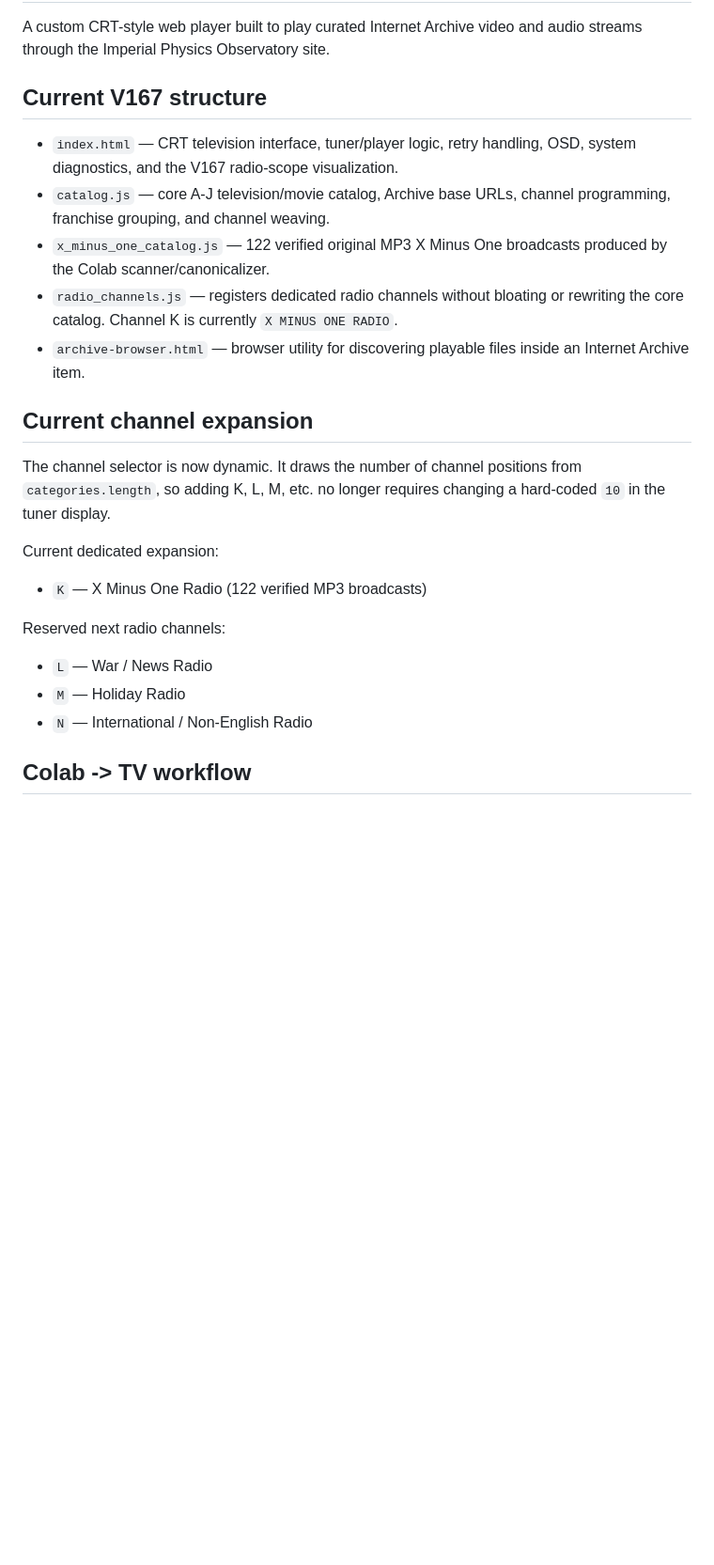
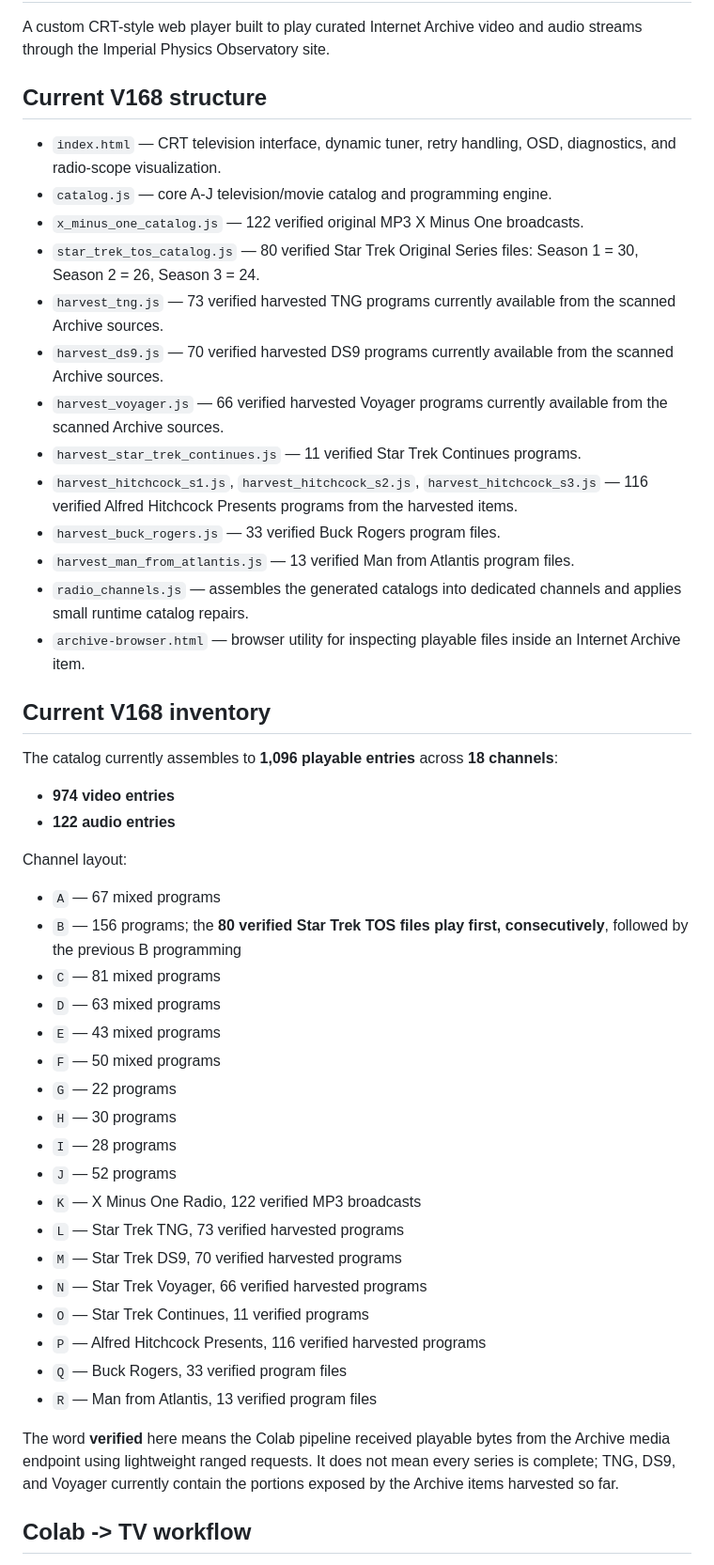
Before and after one commit to CarlDeanClineSr/Cline-Tv-player-, a Markdown page: README.md, the part around one of its changes. Shown at 94% size. Rendered like a GitHub page; blank space fills up the shorter version.

Commit message:
Document V168 massive catalog expansion

```diff
--- a/README.md
+++ b/README.md
@@ -2,27 +2,51 @@
 
 A custom CRT-style web player built to play curated Internet Archive video and audio streams through the Imperial Physics Observatory site.
 
-## Current V167 structure
+## Current V168 structure
 
-- `index.html` — CRT television interface, tuner/player logic, retry handling, OSD, system diagnostics, and the V167 radio-scope visualization.
-- `catalog.js` — core A-J television/movie catalog, Archive base URLs, channel programming, franchise grouping, and channel weaving.
-- `x_minus_one_catalog.js` — 122 verified original MP3 X Minus One broadcasts produced by the Colab scanner/canonicalizer.
-- `radio_channels.js` — registers dedicated radio channels without bloating or rewriting the core catalog. Channel K is currently `X MINUS ONE RADIO`.
-- `archive-browser.html` — browser utility for discovering playable files inside an Internet Archive item.
+- `index.html` — CRT television interface, dynamic tuner, retry handling, OSD, diagnostics, and radio-scope visualization.
+- `catalog.js` — core A-J television/movie catalog and programming engine.
+- `x_minus_one_catalog.js` — 122 verified original MP3 X Minus One broadcasts.
+- `star_trek_tos_catalog.js` — 80 verified Star Trek Original Series files: Season 1 = 30, Season 2 = 26, Season 3 = 24.
+- `harvest_tng.js` — 73 verified harvested TNG programs currently available from the scanned Archive sources.
+- `harvest_ds9.js` — 70 verified harvested DS9 programs currently available from the scanned Archive sources.
+- `harvest_voyager.js` — 66 verified harvested Voyager programs currently available from the scanned Archive sources.
+- `harvest_star_trek_continues.js` — 11 verified Star Trek Continues programs.
+- `harvest_hitchcock_s1.js`, `harvest_hitchcock_s2.js`, `harvest_hitchcock_s3.js` — 116 verified Alfred Hitchcock Presents programs from the harvested items.
+- `harvest_buck_rogers.js` — 33 verified Buck Rogers program files.
+- `harvest_man_from_atlantis.js` — 13 verified Man from Atlantis program files.
+- `radio_channels.js` — assembles the generated catalogs into dedicated channels and applies small runtime catalog repairs.
+- `archive-browser.html` — browser utility for inspecting playable files inside an Internet Archive item.
 
-## Current channel expansion
+## Current V168 inventory
 
-The channel selector is now dynamic. It draws the number of channel positions from `categories.length`, so adding K, L, M, etc. no longer requires changing a hard-coded `10` in the tuner display.
+The catalog currently assembles to **1,096 playable entries** across **18 channels**:
 
-Current dedicated expansion:
+- **974 video entries**
+- **122 audio entries**
 
-- `K` — X Minus One Radio (122 verified MP3 broadcasts)
+Channel layout:
 
-Reserved next radio channels:
+- `A` — 67 mixed programs
+- `B` — 156 programs; the **80 verified Star Trek TOS files play first, consecutively**, followed by the previous B programming
+- `C` — 81 mixed programs
+- `D` — 63 mixed programs
+- `E` — 43 mixed programs
+- `F` — 50 mixed programs
+- `G` — 22 programs
+- `H` — 30 programs
+- `I` — 28 programs
+- `J` — 52 programs
+- `K` — X Minus One Radio, 122 verified MP3 broadcasts
+- `L` — Star Trek TNG, 73 verified harvested programs
+- `M` — Star Trek DS9, 70 verified harvested programs
+- `N` — Star Trek Voyager, 66 verified harvested programs
+- `O` — Star Trek Continues, 11 verified programs
+- `P` — Alfred Hitchcock Presents, 116 verified harvested programs
+- `Q` — Buck Rogers, 33 verified program files
+- `R` — Man from Atlantis, 13 verified program files
 
-- `L` — War / News Radio
-- `M` — Holiday Radio
-- `N` — International / Non-English Radio
+The word **verified** here means the Colab pipeline received playable bytes from the Archive media endpoint using lightweight ranged requests. It does not mean every series is complete; TNG, DS9, and Voyager currently contain the portions exposed by the Archive items harvested so far.
 
 ## Colab -> TV workflow
 
```
Also changed, not shown: other parts of README.md (+14 -28 lines).
